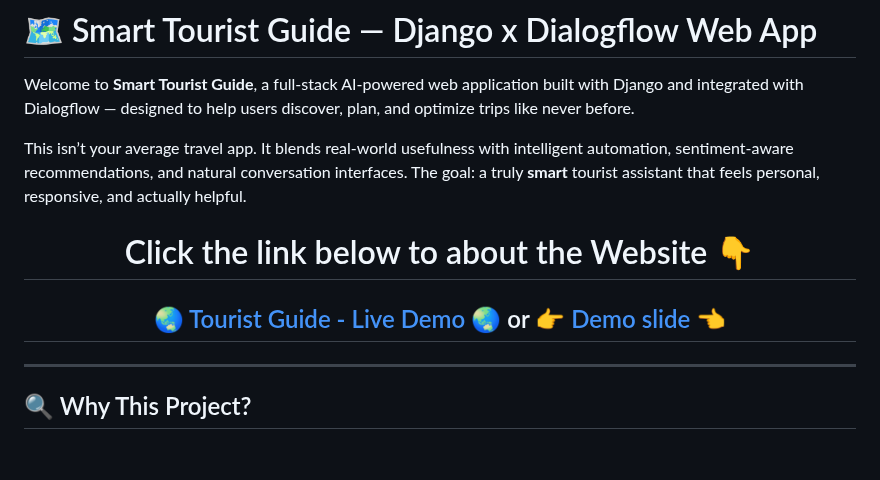
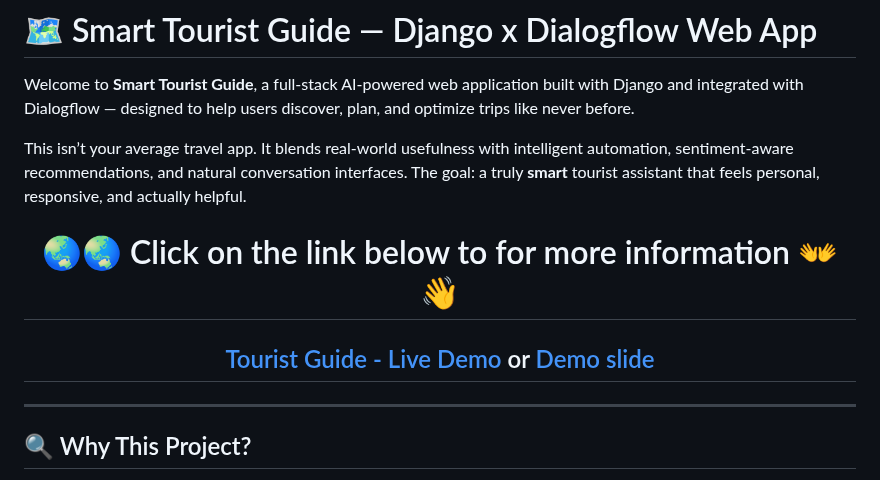
Before and after one commit to howardVoxcan/Tourist_Guide, a Markdown page: README.md, the part around the change. Rendered like a GitHub page; blank space fills up the shorter version.

```diff
--- a/README.md
+++ b/README.md
@@ -5,11 +5,11 @@ Welcome to **Smart Tourist Guide**, a full-stack AI-powered web application buil
 This isn’t your average travel app. It blends real-world usefulness with intelligent automation, sentiment-aware recommendations, and natural conversation interfaces. The goal: a truly **smart** tourist assistant that feels personal, responsive, and actually helpful.
 
 <h1 align="center">
-  Click the link below to about the Website 👇
+  🌏🌏 Click on the link below to for more information 👐👋
 </h1>
 
 <h2 align="center">
-  <a href="https://tourist-guide-ec40.onrender.com/" target="_blank" style="text-decoration: none; color: inherit;"> 🌏 Tourist Guide - Live Demo 🌏 </a> or <a href="https://www.canva.com/design/DAGn_lNNm68/ASkbIUWbP8sLs-ZrlQXTtw/edit?utm_content=DAGn_lNNm68&utm_campaign=designshare&utm_medium=link2&utm_source=sharebutton" target="_blank" style="text-decoration: none; color: inherit;"> 👉 Demo slide 👈 </a>
+  <a href="https://tourist-guide-ec40.onrender.com/" target="_blank" style="text-decoration: none; color: inherit;"> Tourist Guide - Live Demo </a> or <a href="https://www.canva.com/design/DAGn_lNNm68/ASkbIUWbP8sLs-ZrlQXTtw/edit?utm_content=DAGn_lNNm68&utm_campaign=designshare&utm_medium=link2&utm_source=sharebutton" target="_blank" style="text-decoration: none; color: inherit;"> Demo slide </a>
 </h2>
 
 ---
```
